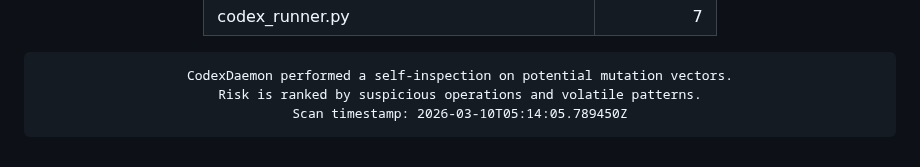
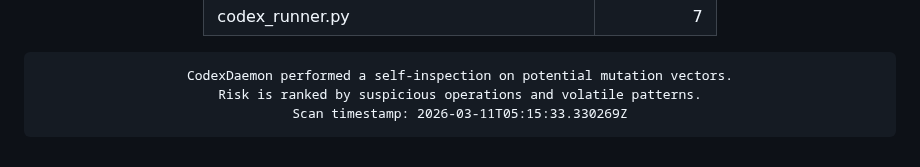
Before and after one commit to roninazure/CodexDaemon, a Markdown page: README.md, the part around the change. Drawn GitHub-style.

Commit message:
🧬 Update Mutation Risk Score [auto]

```diff
--- a/README.md
+++ b/README.md
@@ -96,7 +96,7 @@
     border-radius:10px; border:1px solid #f97316; box-shadow:inset 0 0 6px #f97316;">
 CodexDaemon performed a self-inspection on potential mutation vectors.
 Risk is ranked by suspicious operations and volatile patterns.
-Scan timestamp: 2026-03-10T05:14:05.789450Z
+Scan timestamp: 2026-03-11T05:15:33.330269Z
 </pre>
 
 </div>
```
